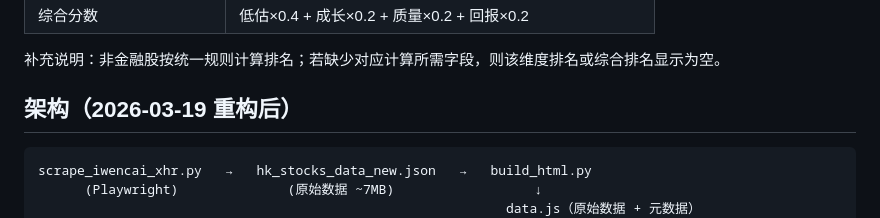
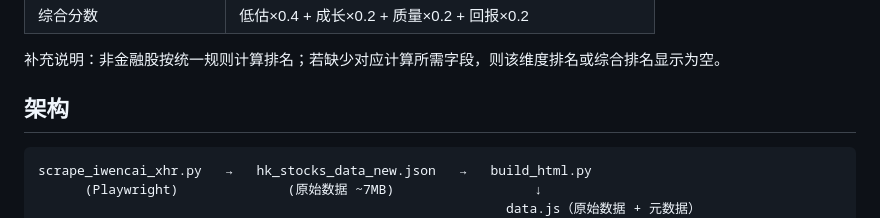
Before and after one commit to flakegx5/stocks, a Markdown page: README.md, the part around the change. Drawn GitHub-style.

Commit message:
docs: 移除多分支/worktree 相关说明，精简文档
- CLAUDE.md / AGENTS.md：删除文件归属分支表、main 合并后重建步骤、indicators 分支引用
- README.md：移除架构标题中的日期标注

Co-Authored-By: Claude Sonnet 4.6 <noreply@anthropic.com>

````diff
--- a/README.md
+++ b/README.md
@@ -65,7 +65,7 @@ python3 build_html.py
 
 补充说明：非金融股按统一规则计算排名；若缺少对应计算所需字段，则该维度排名或综合排名显示为空。
 
-## 架构（2026-03-19 重构后）
+## 架构
 
 ```
 scrape_iwencai_xhr.py   →   hk_stocks_data_new.json   →   build_html.py
````
Also changed, not shown: AGENTS.md (+1 -24 lines), CLAUDE.md (+1 -24 lines).
